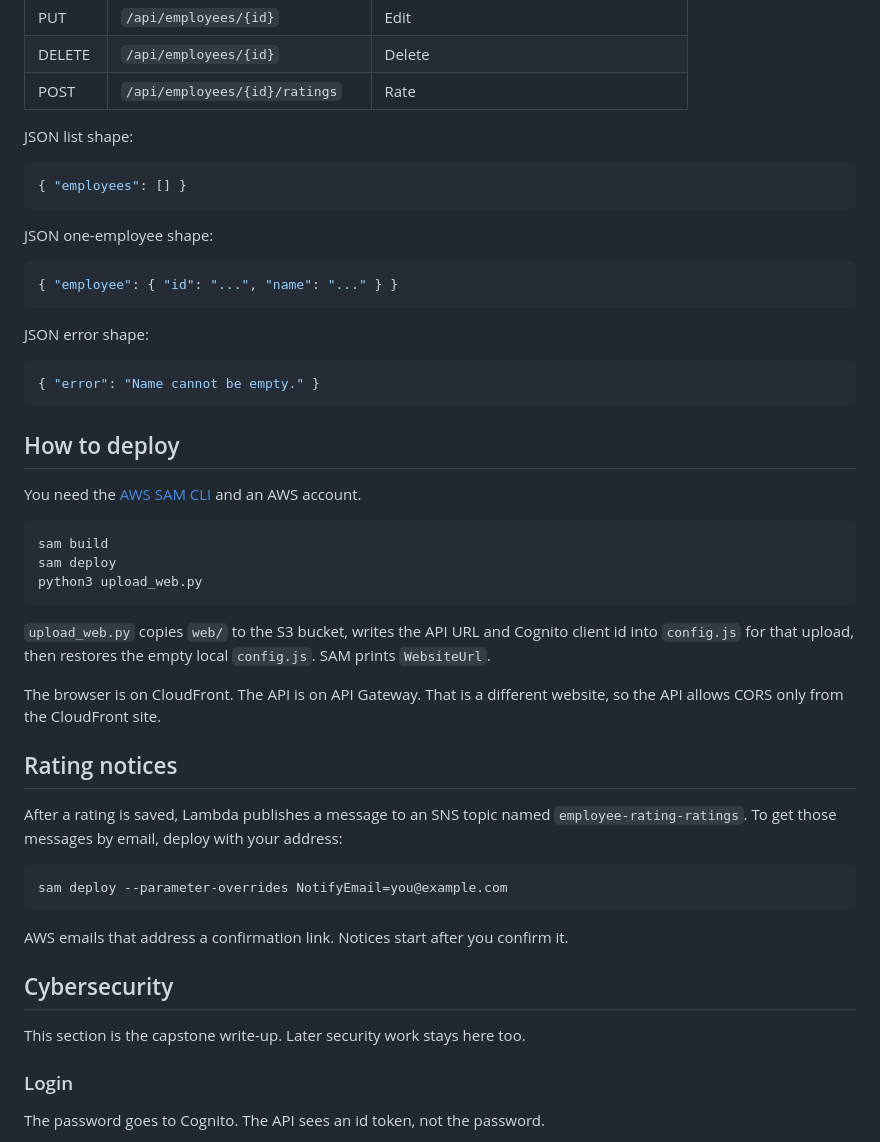
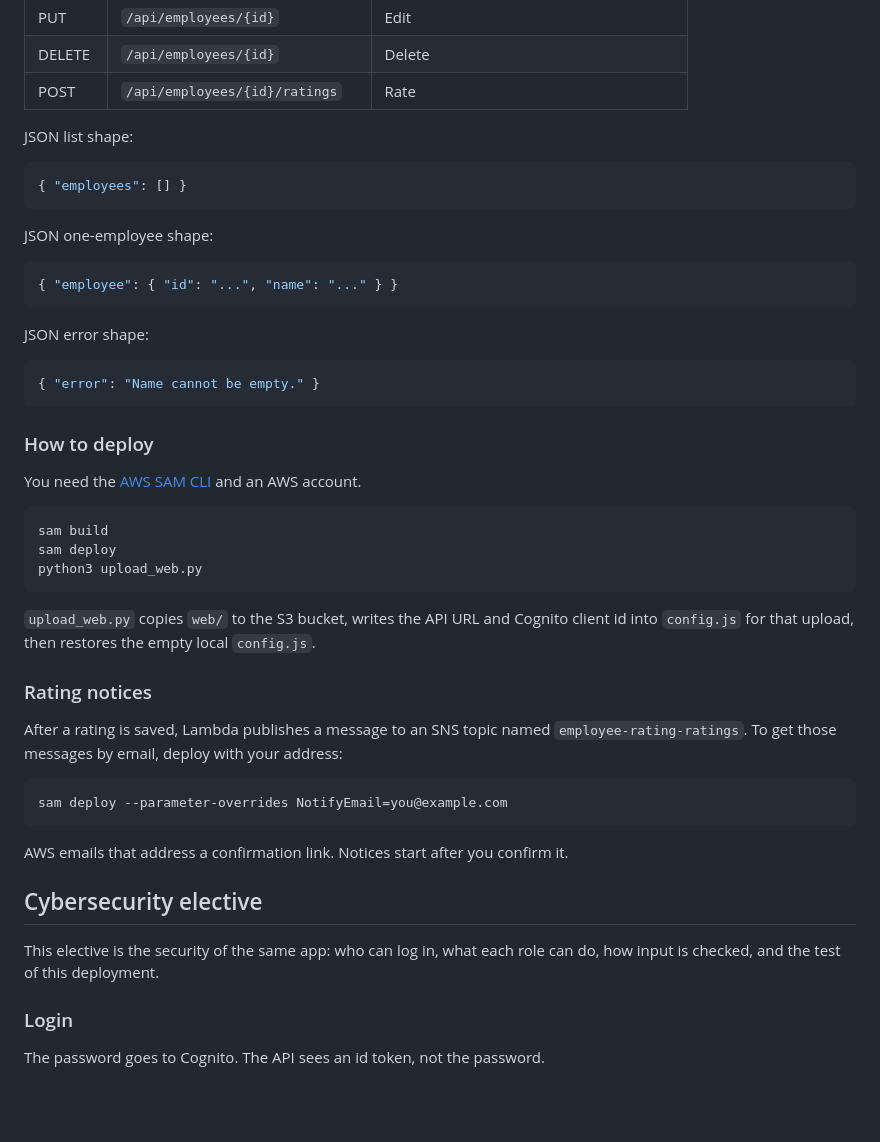
Before and after one commit to yaden21N/employeeRatingSystem, a Markdown page: README.md, the part around one of its changes. GitHub-like rendering; blank space fills up the shorter version.

````diff
--- a/README.md
+++ b/README.md
@@ -46,7 +57,6 @@ The CloudFront page calls this API. API Gateway requires a Cognito id token.
 | PUT    | `/api/employees/{id}`           | Edit                                   |
 | DELETE | `/api/employees/{id}`           | Delete                                 |
 | POST   | `/api/employees/{id}/ratings`   | Rate                                   |
-
 
 JSON list shape:
 
@@ -66,9 +76,7 @@ JSON error shape:
 { "error": "Name cannot be empty." }
 ```
 
-
-
-## How to deploy
+### How to deploy
 
 You need the [AWS SAM CLI](https://docs.aws.amazon.com/serverless-application-model/latest/developerguide/install-sam-cli.html) and an AWS account.
 
@@ -78,11 +86,9 @@ sam deploy
 python3 upload_web.py
 ```
 
-`upload_web.py` copies `web/` to the S3 bucket, writes the API URL and Cognito client id into `config.js` for that upload, then restores the empty local `config.js`. SAM prints `WebsiteUrl`.
+`upload_web.py` copies `web/` to the S3 bucket, writes the API URL and Cognito client id into `config.js` for that upload, then restores the empty local `config.js`.
 
-The browser is on CloudFront. The API is on API Gateway. That is a different website, so the API allows CORS only from the CloudFront site.
-
-## Rating notices
+### Rating notices
 
 After a rating is saved, Lambda publishes a message to an SNS topic named `employee-rating-ratings`. To get those messages by email, deploy with your address:
 
@@ -92,9 +98,9 @@ sam deploy --parameter-overrides NotifyEmail=you@example.com
 
 AWS emails that address a confirmation link. Notices start after you confirm it.
 
-## Cybersecurity
+## Cybersecurity elective
 
-This section is the capstone write-up. Later security work stays here too.
+This elective is the security of the same app: who can log in, what each role can do, how input is checked, and the test of this deployment.
 
 ### Login
 
````
Also changed, not shown: other parts of README.md (+36 -9 lines).
